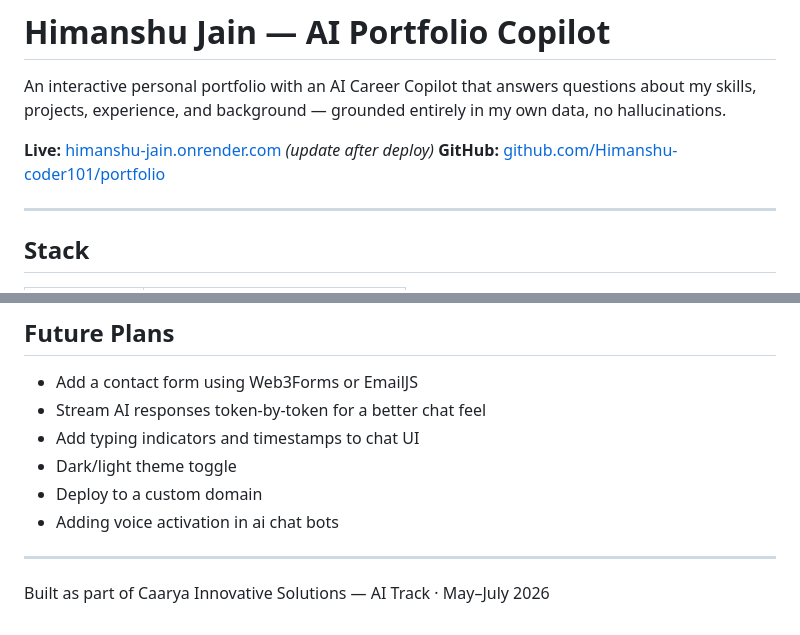
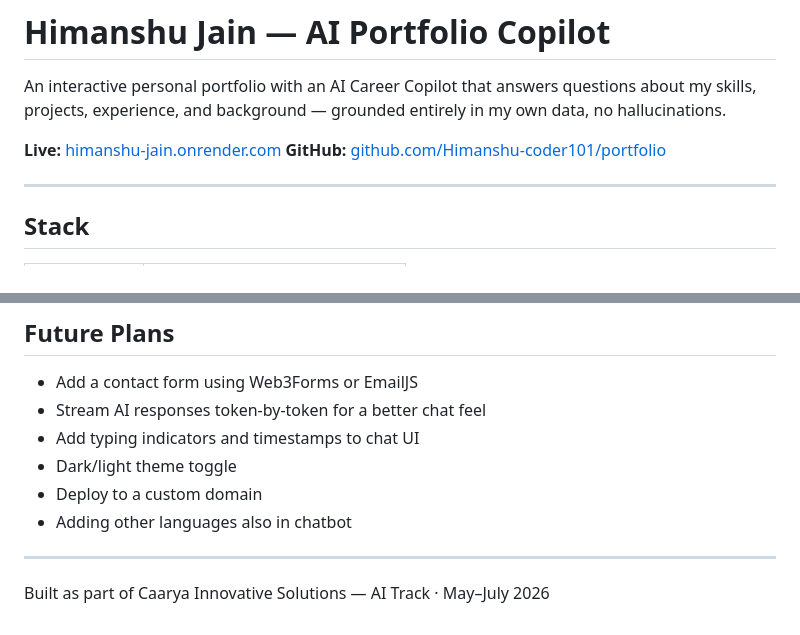
Before and after one commit to Himanshu-coder101/AI-enabled-portfolio, a Markdown page: README.md, 2 parts joined by grey strips. Drawn GitHub-style.

Commit message:
Update live link and chatbot features in README
Updated live link to the new portfolio URL and modified chatbot feature description.

```diff
--- a/README.md
+++ b/README.md
@@ -2,7 +2,7 @@
 
 An interactive personal portfolio with an AI Career Copilot that answers questions about my skills, projects, experience, and background — grounded entirely in my own data, no hallucinations.
 
-**Live:** [himanshu-jain.onrender.com](https://himanshu-jain.onrender.com) *(update after deploy)*
+**Live:** [himanshu-jain.onrender.com](https://ai-enabled-portfolio.onrender.com)
 **GitHub:** [github.com/Himanshu-coder101/portfolio](https://github.com/Himanshu-coder101/portfolio)
 
 ---
@@ -144,7 +144,7 @@ Without careful prompt design, the model would occasionally invent details. Fixe
 - Add typing indicators and timestamps to chat UI
 - Dark/light theme toggle
 - Deploy to a custom domain
-- Adding voice activation in ai chat bots
+- Adding other languages also in chatbot
 
 ---
 
```
